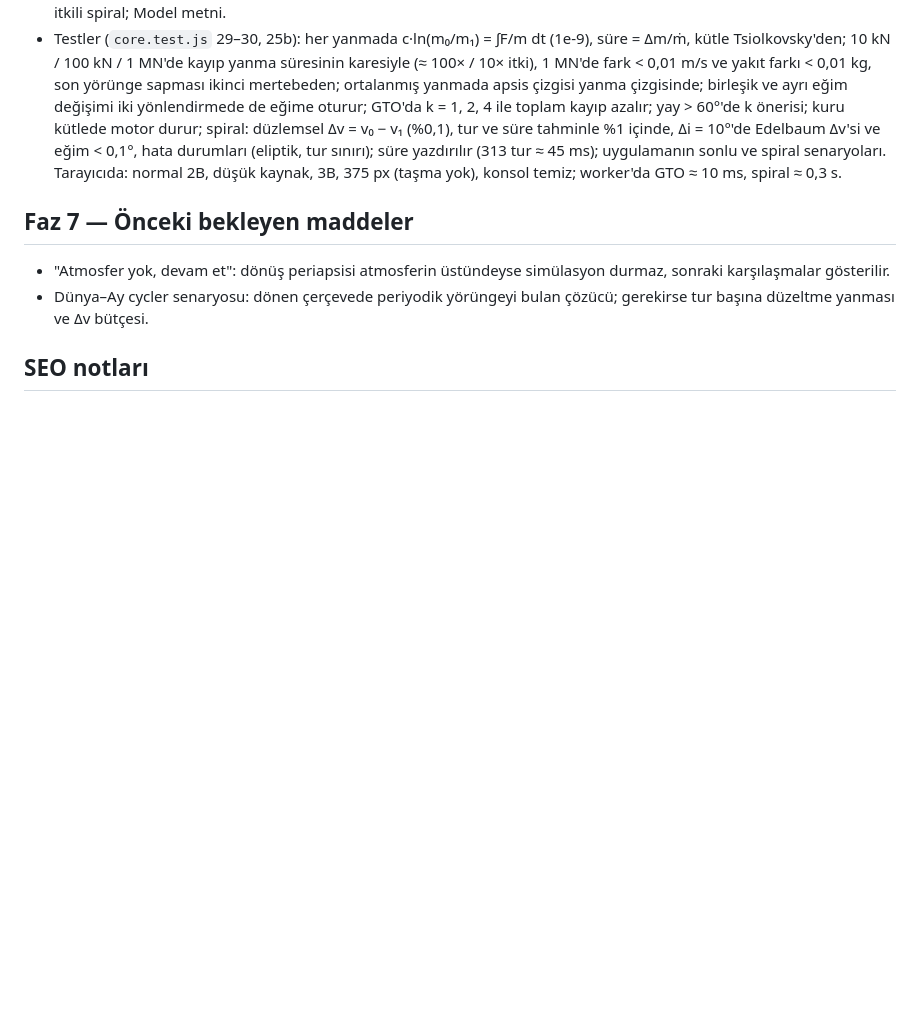
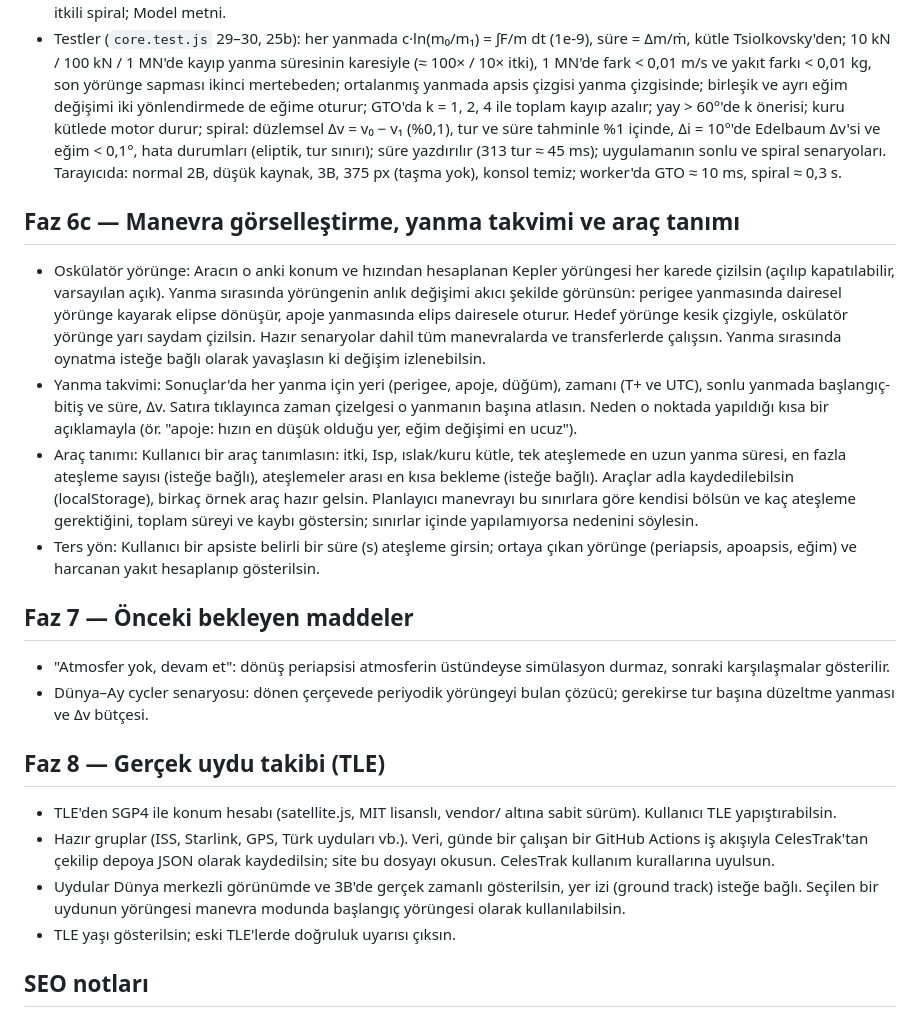
Before and after one commit to baqiKk/orbital-simulator, a Markdown page: ROADMAP.md, the part around the change. GitHub-like rendering; blank space fills up the shorter version.

Commit message:
ROADMAP: add Phase 6c (maneuver visualization, burn schedule, vehicle) and Phase 8 (TLE tracking)
Co-Authored-By: Claude Sonnet 5.5 <noreply@anthropic.com>

```diff
--- a/ROADMAP.md
+++ b/ROADMAP.md
@@ -121,10 +121,22 @@
 - Sonuçlar: "Sonlu yanma" bölümü — yanma başına süre, Δv, yakıt, yanma yayı; toplam yanma süresi, Δv, yakıt (anlık yanmadakiyle), anlık yanmaya göre fark (m/s, %, kg), kalan sapmanın düzeltmesi ve toplam kayıp; yay > 60° uyarısı ve "Toplam kayıp k = 1 / 2 / 4" satırı; yakıt bitince not ve kırmızı çip. "Spiral" bölümü — tur sayısı (tahminle), süre, Δv (Edelbaum'la), anlık Hohmann ile fark, yakıt. Çizim: sonlu yanma yayları yolda yanma renginde (2B ve 3B, araca kadar parlak), yanarken araçta itki oku (yönlendirme yasasından), zaman çizelgesinde yanma şeritleri (spiralde tüm çubuk), HUD'da kütle satırı ("itki açık"). Spiralde Hermite alt örneklemesi kapalı (52 bin noktada kare başına ~7 ms). Senaryolar: GTO → GEO 400 N, üç parça (toplam kayıp ≈ 9 m/s; tek yanmada ≈ 71 m/s); iyon motoru spirali LEO 28,5° → GEO (0,3 N, Isp 1800 s; ≈ 1180 tur, ≈ 193 gün, Δv 5,90 km/s, yakıt 284 kg). Sözlük'e sonlu yanma, yerçekimi kaybı, yanma yayı, düşük itkili spiral; Model metni.
 - Testler (`core.test.js` 29–30, 25b): her yanmada c·ln(m₀/m₁) = ∫F/m dt (1e-9), süre = Δm/ṁ, kütle Tsiolkovsky'den; 10 kN / 100 kN / 1 MN'de kayıp yanma süresinin karesiyle (≈ 100× / 10× itki), 1 MN'de fark < 0,01 m/s ve yakıt farkı < 0,01 kg, son yörünge sapması ikinci mertebeden; ortalanmış yanmada apsis çizgisi yanma çizgisinde; birleşik ve ayrı eğim değişimi iki yönlendirmede de eğime oturur; GTO'da k = 1, 2, 4 ile toplam kayıp azalır; yay > 60°'de k önerisi; kuru kütlede motor durur; spiral: düzlemsel Δv = v₀ − v₁ (%0,1), tur ve süre tahminle %1 içinde, Δi = 10°'de Edelbaum Δv'si ve eğim < 0,1°, hata durumları (eliptik, tur sınırı); süre yazdırılır (313 tur ≈ 45 ms); uygulamanın sonlu ve spiral senaryoları. Tarayıcıda: normal 2B, düşük kaynak, 3B, 375 px (taşma yok), konsol temiz; worker'da GTO ≈ 10 ms, spiral ≈ 0,3 s.
 
+## Faz 6c — Manevra görselleştirme, yanma takvimi ve araç tanımı
+- Oskülatör yörünge: Aracın o anki konum ve hızından hesaplanan Kepler yörüngesi her karede çizilsin (açılıp kapatılabilir, varsayılan açık). Yanma sırasında yörüngenin anlık değişimi akıcı şekilde görünsün: perigee yanmasında dairesel yörünge kayarak elipse dönüşür, apoje yanmasında elips dairesele oturur. Hedef yörünge kesik çizgiyle, oskülatör yörünge yarı saydam çizilsin. Hazır senaryolar dahil tüm manevralarda ve transferlerde çalışsın. Yanma sırasında oynatma isteğe bağlı olarak yavaşlasın ki değişim izlenebilsin.
+- Yanma takvimi: Sonuçlar'da her yanma için yeri (perigee, apoje, düğüm), zamanı (T+ ve UTC), sonlu yanmada başlangıç-bitiş ve süre, Δv. Satıra tıklayınca zaman çizelgesi o yanmanın başına atlasın. Neden o noktada yapıldığı kısa bir açıklamayla (ör. "apoje: hızın en düşük olduğu yer, eğim değişimi en ucuz").
+- Araç tanımı: Kullanıcı bir araç tanımlasın: itki, Isp, ıslak/kuru kütle, tek ateşlemede en uzun yanma süresi, en fazla ateşleme sayısı (isteğe bağlı), ateşlemeler arası en kısa bekleme (isteğe bağlı). Araçlar adla kaydedilebilsin (localStorage), birkaç örnek araç hazır gelsin. Planlayıcı manevrayı bu sınırlara göre kendisi bölsün ve kaç ateşleme gerektiğini, toplam süreyi ve kaybı göstersin; sınırlar içinde yapılamıyorsa nedenini söylesin.
+- Ters yön: Kullanıcı bir apsiste belirli bir süre (s) ateşleme girsin; ortaya çıkan yörünge (periapsis, apoapsis, eğim) ve harcanan yakıt hesaplanıp gösterilsin.
+
 ## Faz 7 — Önceki bekleyen maddeler
 - "Atmosfer yok, devam et": dönüş periapsisi atmosferin üstündeyse simülasyon durmaz, sonraki karşılaşmalar gösterilir.
 - Dünya–Ay cycler senaryosu: dönen çerçevede periyodik yörüngeyi bulan çözücü; gerekirse tur başına düzeltme yanması ve Δv bütçesi.
 
+## Faz 8 — Gerçek uydu takibi (TLE)
+- TLE'den SGP4 ile konum hesabı (satellite.js, MIT lisanslı, vendor/ altına sabit sürüm). Kullanıcı TLE yapıştırabilsin.
+- Hazır gruplar (ISS, Starlink, GPS, Türk uyduları vb.). Veri, günde bir çalışan bir GitHub Actions iş akışıyla CelesTrak'tan çekilip depoya JSON olarak kaydedilsin; site bu dosyayı okusun. CelesTrak kullanım kurallarına uyulsun.
+- Uydular Dünya merkezli görünümde ve 3B'de gerçek zamanlı gösterilsin, yer izi (ground track) isteğe bağlı. Seçilen bir uydunun yörüngesi manevra modunda başlangıç yörüngesi olarak kullanılabilsin.
+- TLE yaşı gösterilsin; eski TLE'lerde doğruluk uyarısı çıksın.
+
 ## SEO notları
 - İngilizce sürüm eklenince `index.html`'e hreflang etiketleri (`<link rel="alternate" hreflang="tr|en|x-default">`), her dil için kendine işaret eden canonical, sitemap.xml'e dil alternatifleri ve JSON-LD `inLanguage` güncellemesi eklenecek.
 - Statik "Hakkında" metni (`about.*`) ve meta metinleri dil değişince birlikte güncellenmeli.
```
